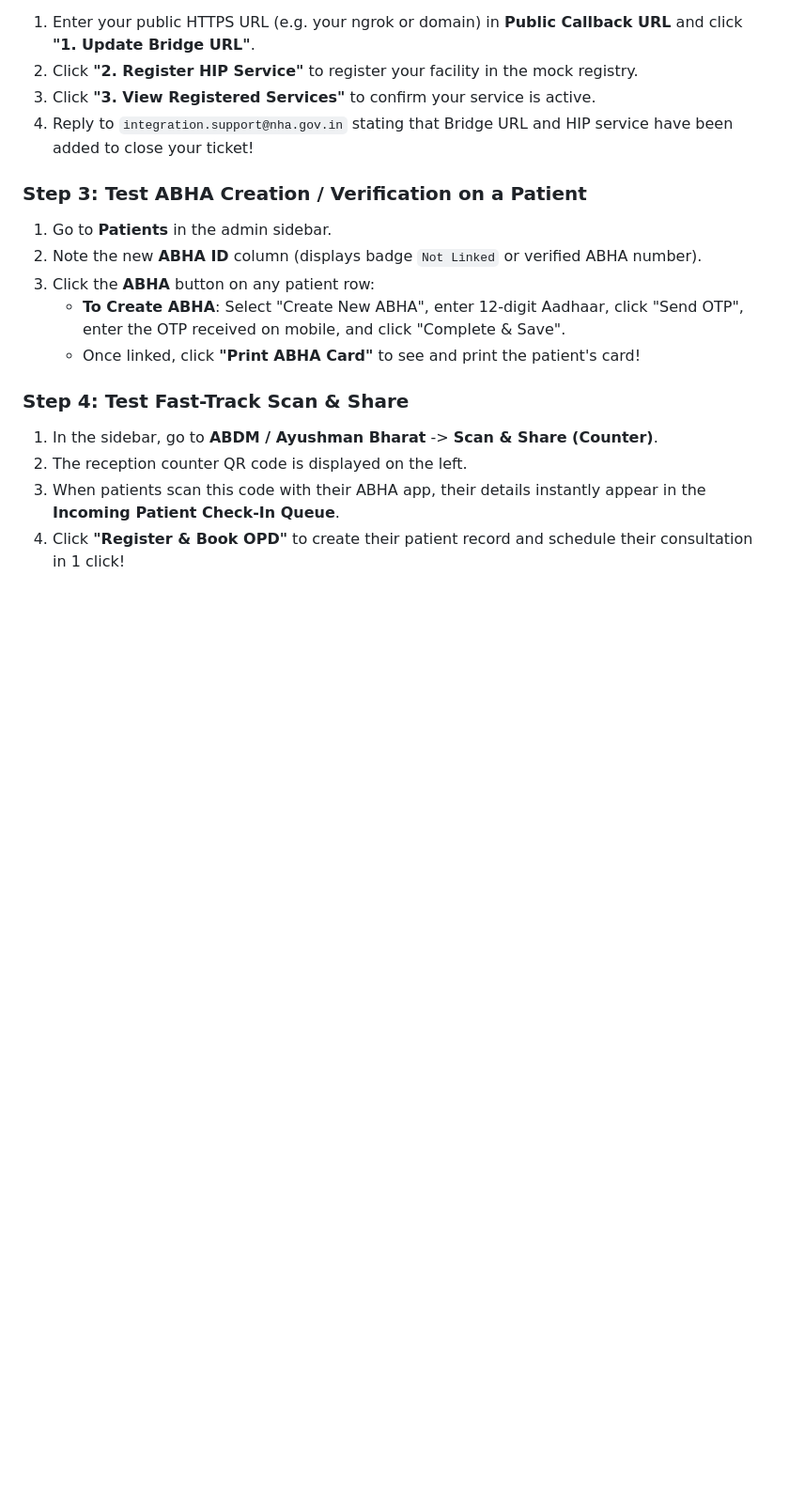
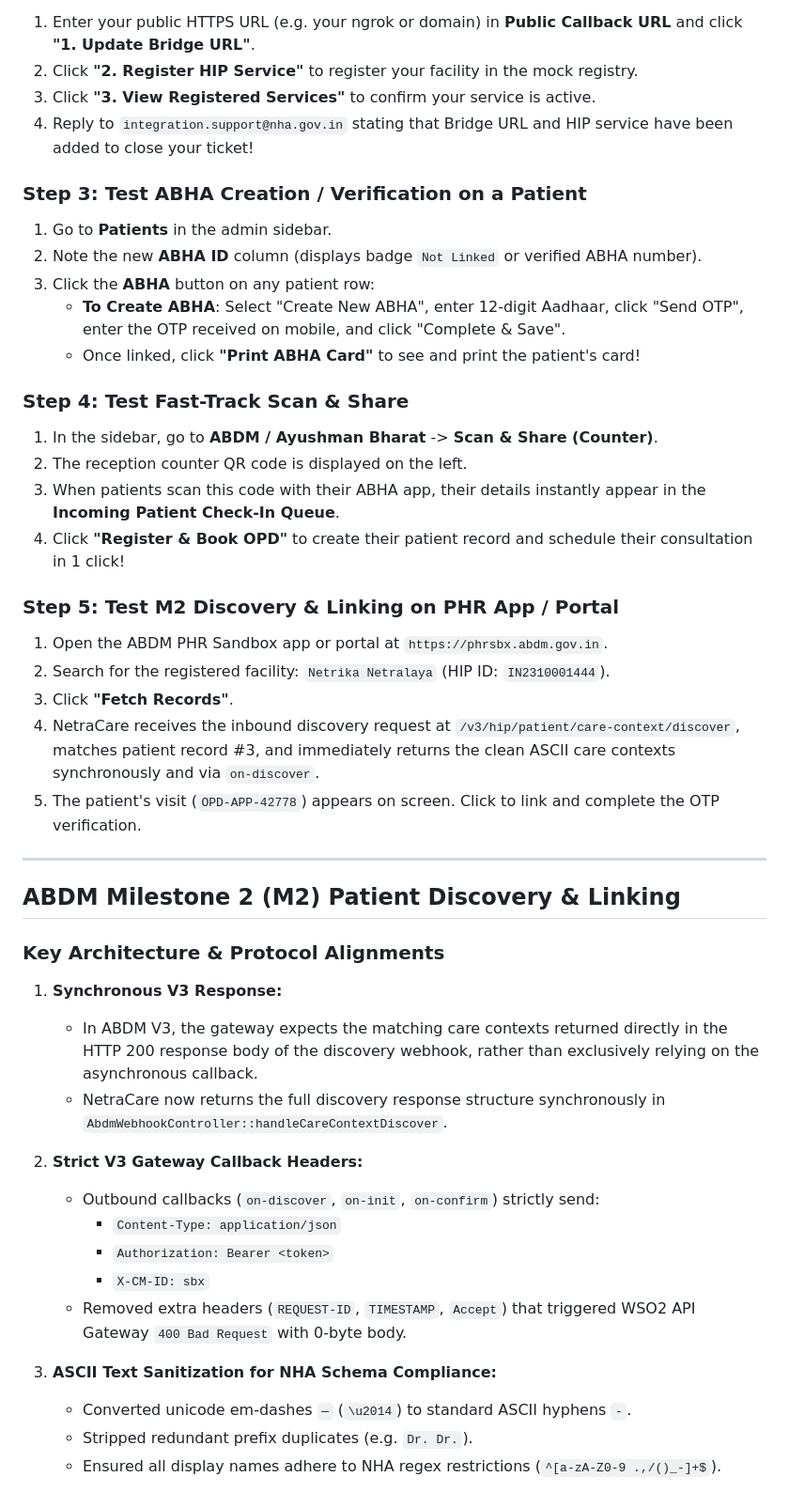
Before and after one commit to krishna711/netracare, a Markdown page: walkthrough.md, the part around the change. Shown at 94% size. GitHub-like rendering; blank space fills up the shorter version.

Commit message:
Update walkthrough with ABDM M2 discovery and linking protocol details

```diff
--- a/walkthrough.md
+++ b/walkthrough.md
@@ -123,3 +123,31 @@ Right from the **ABDM Settings** page header:
 2. The reception counter QR code is displayed on the left.
 3. When patients scan this code with their ABHA app, their details instantly appear in the **Incoming Patient Check-In Queue**.
 4. Click **"Register & Book OPD"** to create their patient record and schedule their consultation in 1 click!
+
+### Step 5: Test M2 Discovery & Linking on PHR App / Portal
+1. Open the ABDM PHR Sandbox app or portal at `https://phrsbx.abdm.gov.in`.
+2. Search for the registered facility: `Netrika Netralaya` (HIP ID: `IN2310001444`).
+3. Click **"Fetch Records"**.
+4. NetraCare receives the inbound discovery request at `/v3/hip/patient/care-context/discover`, matches patient record #3, and immediately returns the clean ASCII care contexts synchronously and via `on-discover`.
+5. The patient's visit (`OPD-APP-42778`) appears on screen. Click to link and complete the OTP verification.
+
+---
+
+## ABDM Milestone 2 (M2) Patient Discovery & Linking
+
+### Key Architecture & Protocol Alignments
+1. **Synchronous V3 Response:**
+   - In ABDM V3, the gateway expects the matching care contexts returned directly in the HTTP 200 response body of the discovery webhook, rather than exclusively relying on the asynchronous callback.
+   - NetraCare now returns the full discovery response structure synchronously in `AbdmWebhookController::handleCareContextDiscover`.
+
+2. **Strict V3 Gateway Callback Headers:**
+   - Outbound callbacks (`on-discover`, `on-init`, `on-confirm`) strictly send:
+     - `Content-Type: application/json`
+     - `Authorization: Bearer <token>`
+     - `X-CM-ID: sbx`
+   - Removed extra headers (`REQUEST-ID`, `TIMESTAMP`, `Accept`) that triggered WSO2 API Gateway `400 Bad Request` with 0-byte body.
+
+3. **ASCII Text Sanitization for NHA Schema Compliance:**
+   - Converted unicode em-dashes `—` (`\u2014`) to standard ASCII hyphens `-`.
+   - Stripped redundant prefix duplicates (e.g. `Dr. Dr.`).
+   - Ensured all display names adhere to NHA regex restrictions (`^[a-zA-Z0-9 .,/()_-]+$`).
```
